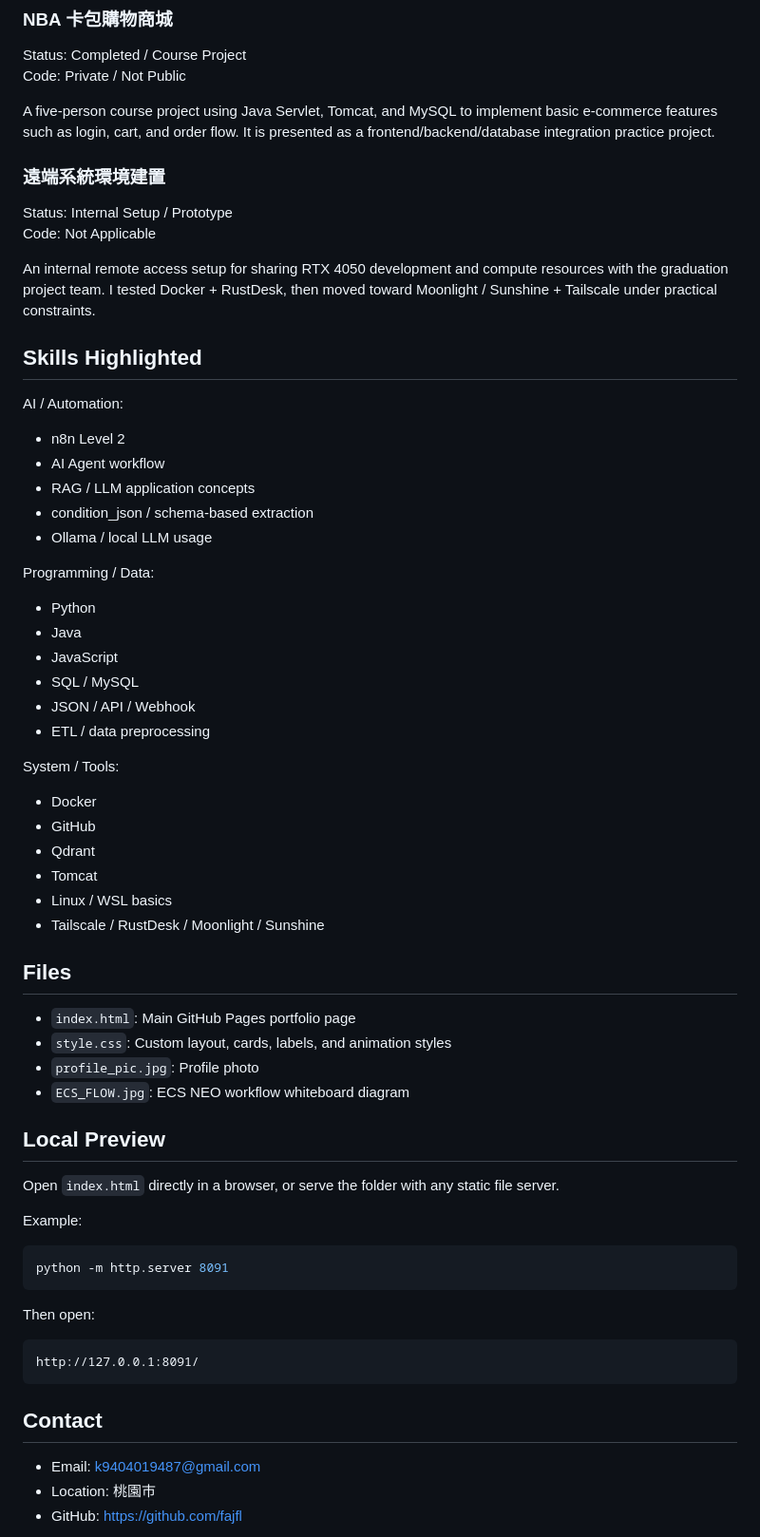
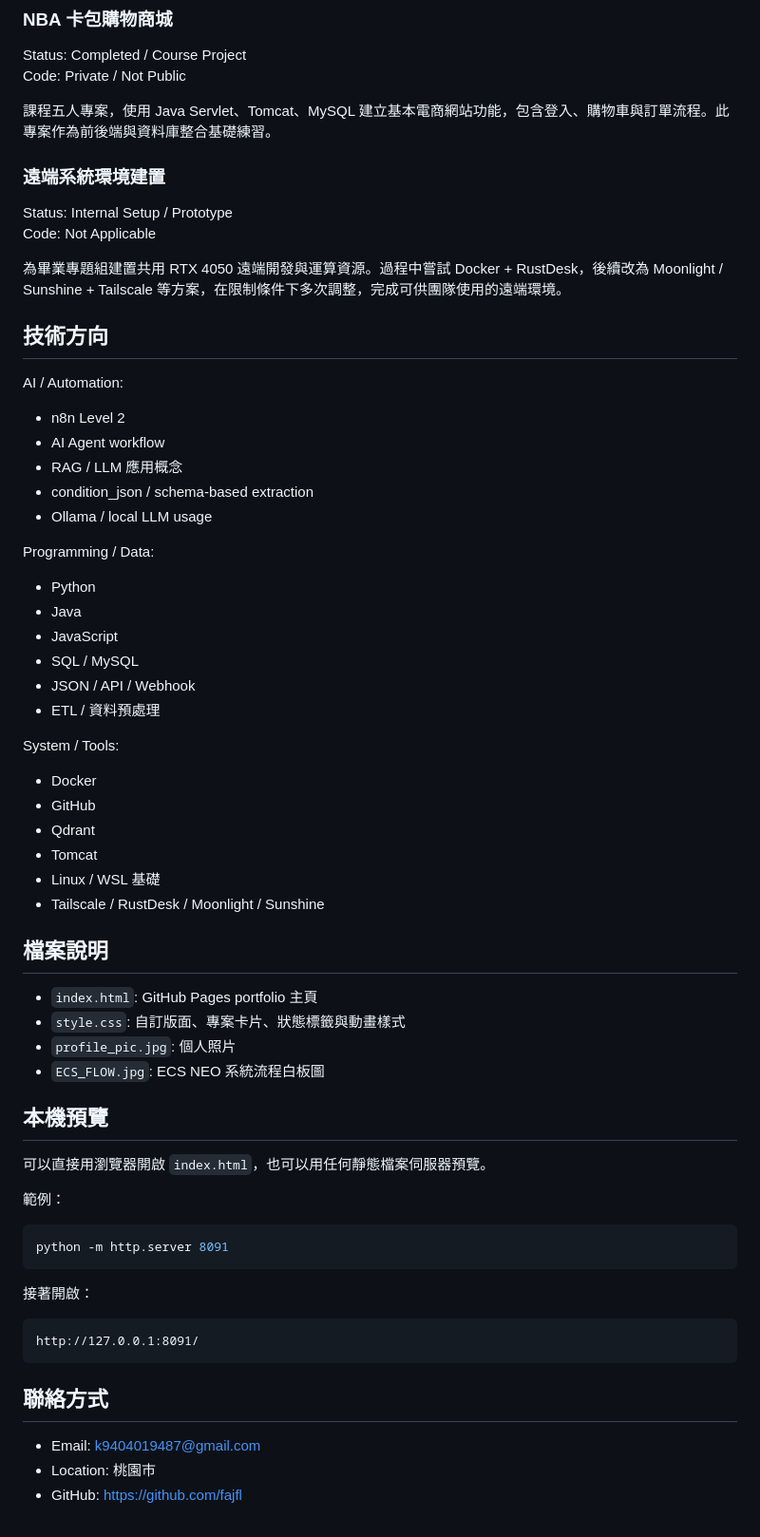
Before and after one commit to fajfl/p, a Markdown page: README.md, the part around one of its changes. Shown at 95% size. GitHub-like rendering.

Commit message:
Translate README to Traditional Chinese

````diff
--- a/README.md
+++ b/README.md
@@ -73,21 +75,21 @@ A personal technical practice project using Flutter for a cross-platform practic
 Status: Completed / Course Project
 Code: Private / Not Public
 
-A five-person course project using Java Servlet, Tomcat, and MySQL to implement basic e-commerce features such as login, cart, and order flow. It is presented as a frontend/backend/database integration practice project.
+課程五人專案，使用 Java Servlet、Tomcat、MySQL 建立基本電商網站功能，包含登入、購物車與訂單流程。此專案作為前後端與資料庫整合基礎練習。
 
 ### 遠端系統環境建置
 
 Status: Internal Setup / Prototype
 Code: Not Applicable
 
-An internal remote access setup for sharing RTX 4050 development and compute resources with the graduation project team. I tested Docker + RustDesk, then moved toward Moonlight / Sunshine + Tailscale under practical constraints.
+為畢業專題組建置共用 RTX 4050 遠端開發與運算資源。過程中嘗試 Docker + RustDesk，後續改為 Moonlight / Sunshine + Tailscale 等方案，在限制條件下多次調整，完成可供團隊使用的遠端環境。
 
-## Skills Highlighted
+## 技術方向
 
 AI / Automation:
 - n8n Level 2
 - AI Agent workflow
-- RAG / LLM application concepts
+- RAG / LLM 應用概念
 - condition_json / schema-based extraction
 - Ollama / local LLM usage
 
@@ -97,40 +99,40 @@ Programming / Data:
 - JavaScript
 - SQL / MySQL
 - JSON / API / Webhook
-- ETL / data preprocessing
+- ETL / 資料預處理
 
 System / Tools:
 - Docker
 - GitHub
 - Qdrant
 - Tomcat
-- Linux / WSL basics
+- Linux / WSL 基礎
 - Tailscale / RustDesk / Moonlight / Sunshine
 
-## Files
+## 檔案說明
 
-- `index.html`: Main GitHub Pages portfolio page
-- `style.css`: Custom layout, cards, labels, and animation styles
-- `profile_pic.jpg`: Profile photo
-- `ECS_FLOW.jpg`: ECS NEO workflow whiteboard diagram
+- `index.html`: GitHub Pages portfolio 主頁
+- `style.css`: 自訂版面、專案卡片、狀態標籤與動畫樣式
+- `profile_pic.jpg`: 個人照片
+- `ECS_FLOW.jpg`: ECS NEO 系統流程白板圖
 
-## Local Preview
+## 本機預覽
 
-Open `index.html` directly in a browser, or serve the folder with any static file server.
+可以直接用瀏覽器開啟 `index.html`，也可以用任何靜態檔案伺服器預覽。
 
-Example:
+範例：
 
 ```bash
 python -m http.server 8091
 ```
 
-Then open:
+接著開啟：
 
 ```text
 http://127.0.0.1:8091/
 ```
 
-## Contact
+## 聯絡方式
 
 - Email: k9404019487@gmail.com
 - Location: 桃園市
````
Also changed, not shown: other parts of README.md (+26 -24 lines).
